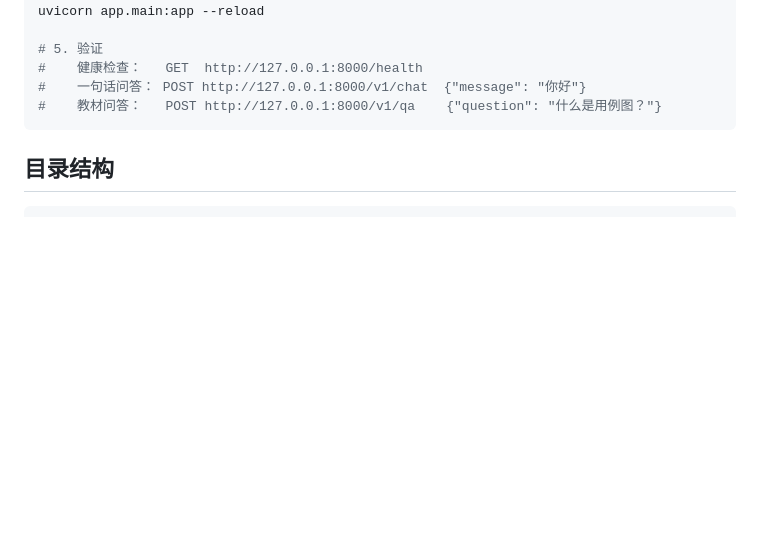
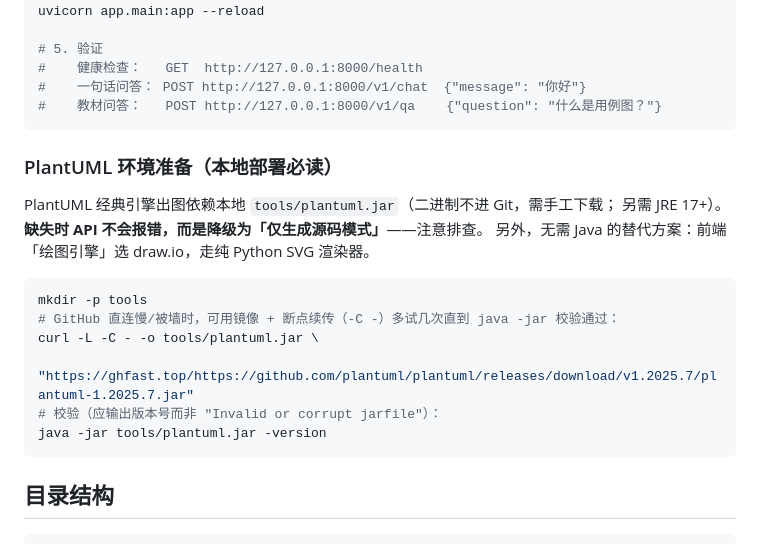
Before and after one commit to 123asdtte/Software-Modeling-Agent, a Markdown page: README.md, the part around the change. Rendered like a GitHub page; blank space fills up the shorter version.

Commit message:
docs: README 补「PlantUML 环境准备」本地部署步骤——jar 缺失时静默降级仅源码，极易误判为功能故障
- 说明 tools/plantuml.jar 不进 Git、需手工下载（含镜像 + curl 断点续传命令，实测有效）
- 注明降级行为：缺 jar 不报错，API 正常返回但 status=source_only；drawio 引擎为免 Java 替代方案

🤖 Generated with Codebuff
Co-Authored-By: Codebuff <noreply@codebuff.com>

````diff
--- a/README.md
+++ b/README.md
@@ -67,6 +67,21 @@ uvicorn app.main:app --reload
 #    健康检查：   GET  http://127.0.0.1:8000/health
 #    一句话问答： POST http://127.0.0.1:8000/v1/chat  {"message": "你好"}
 #    教材问答：   POST http://127.0.0.1:8000/v1/qa    {"question": "什么是用例图？"}
+```
+
+### PlantUML 环境准备（本地部署必读）
+
+PlantUML 经典引擎出图依赖本地 `tools/plantuml.jar`（二进制不进 Git，需手工下载；
+另需 JRE 17+）。**缺失时 API 不会报错，而是降级为「仅生成源码模式」**——注意排查。
+另外，无需 Java 的替代方案：前端「绘图引擎」选 draw.io，走纯 Python SVG 渲染器。
+
+```bash
+mkdir -p tools
+# GitHub 直连慢/被墙时，可用镜像 + 断点续传（-C -）多试几次直到 java -jar 校验通过：
+curl -L -C - -o tools/plantuml.jar \
+  "https://ghfast.top/https://github.com/plantuml/plantuml/releases/download/v1.2025.7/plantuml-1.2025.7.jar"
+# 校验（应输出版本号而非 "Invalid or corrupt jarfile"）：
+java -jar tools/plantuml.jar -version
 ```
 
 ## 目录结构
````
